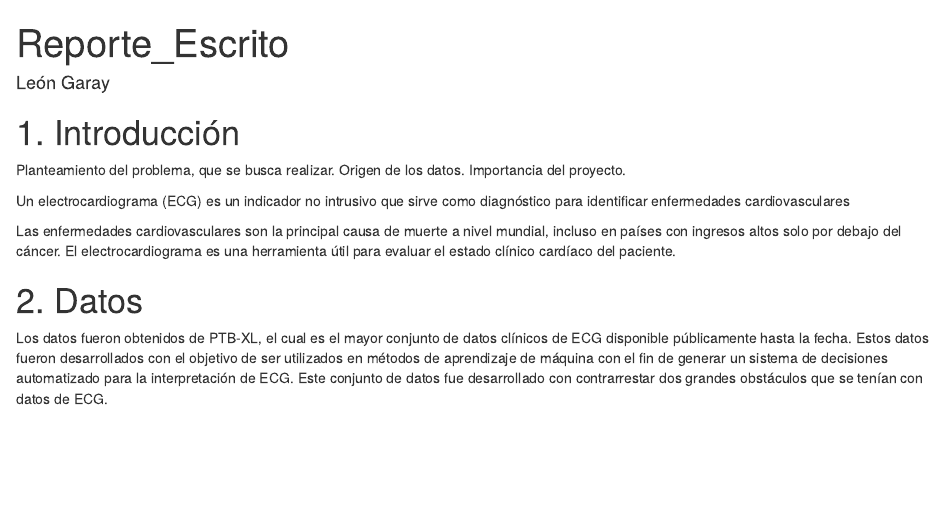
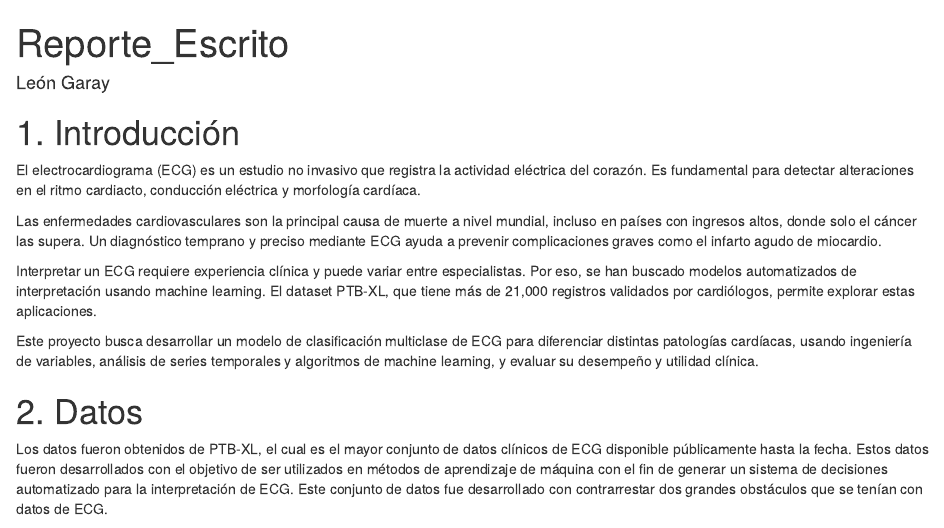
Before and after one commit to lgarayva/MCD_EKG, an R Markdown document (Resultados/Reporte_Escrito.Rmd): the page in a window 1100 px wide, from its top. Rendered offline with R 4.5, knitr and Pandoc, with nearby package versions; drawn as R Markdown's standard HTML page in place of the format the file asks for.

Commit message:
Mejoro estructura de introducción #34

```diff
--- a/Resultados/Reporte_Escrito.Rmd
+++ b/Resultados/Reporte_Escrito.Rmd
@@ -8,11 +8,13 @@ output: word_document
 
 # 1. Introducción
 
-Planteamiento del problema, que se busca realizar. Origen de los datos. Importancia del proyecto.
+El electrocardiograma (ECG) es un estudio no invasivo que registra la actividad eléctrica del corazón. Es fundamental para detectar alteraciones en el ritmo cardiacto, conducción eléctrica y morfología cardíaca.
 
-Un electrocardiograma (ECG) es un indicador no intrusivo que sirve como diagnóstico para identificar enfermedades cardiovasculares
+Las enfermedades cardiovasculares son la principal causa de muerte a nivel mundial, incluso en países con ingresos altos, donde solo el cáncer las supera. Un diagnóstico temprano y preciso mediante ECG ayuda a prevenir complicaciones graves como el infarto agudo de miocardio.
 
-Las enfermedades cardiovasculares son la principal causa de muerte a nivel mundial, incluso en países con ingresos altos solo por debajo del cáncer. El electrocardiograma es una herramienta útil para evaluar el estado clínico cardíaco del paciente.
+Interpretar un ECG requiere experiencia clínica y puede variar entre especialistas. Por eso, se han buscado modelos automatizados de interpretación usando machine learning. El dataset PTB-XL, que tiene más de 21,000 registros validados por cardiólogos, permite explorar estas aplicaciones.
+
+Este proyecto busca desarrollar un modelo de clasificación multiclase de ECG para diferenciar distintas patologías cardíacas, usando ingeniería de variables, análisis de series temporales y algoritmos de machine learning, y evaluar su desempeño y utilidad clínica.
 
 # 2. Datos
 
```
